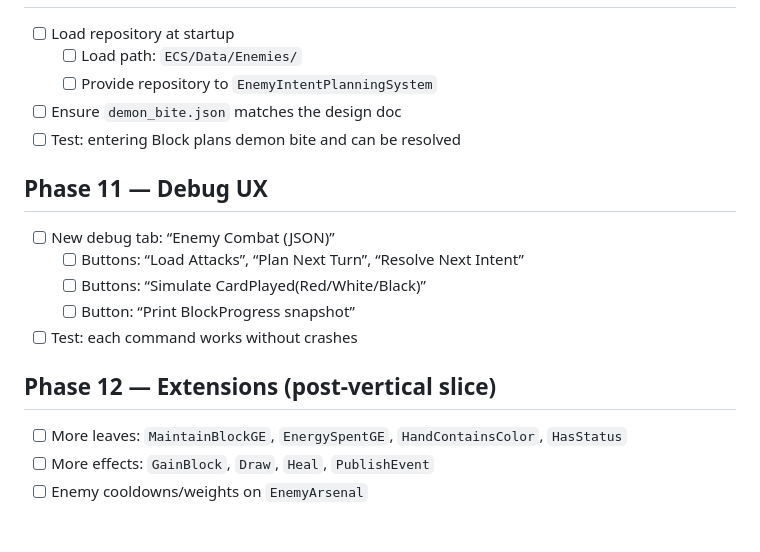
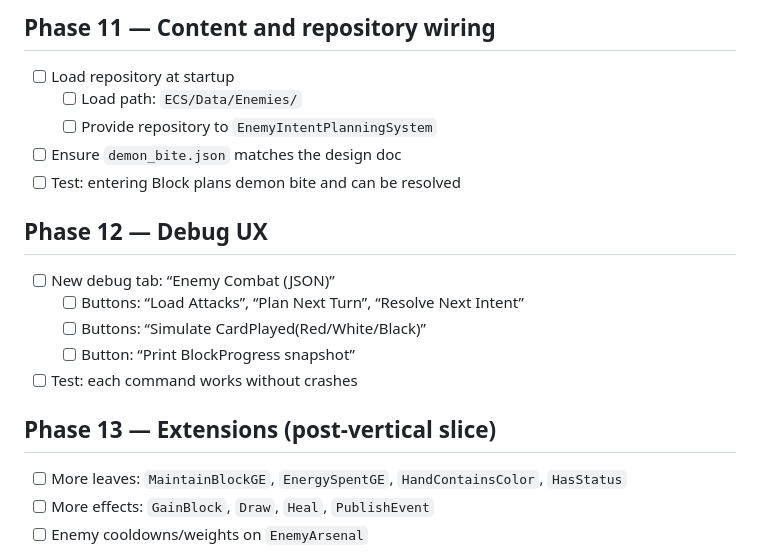
Before and after one commit to calnholt/Crusaders30XX, a Markdown page: TODO_data_driven_blocking.md, the part around the change printed below. GitHub-like rendering; blank space fills up the shorter version.

Commit message:
update todo

```diff
--- a/TODO_data_driven_blocking.md
+++ b/TODO_data_driven_blocking.md
@@ -90,17 +143,18 @@
+## Phase 11 — Content and repository wiring
 - [ ] Load repository at startup
   - [ ] Load path: `ECS/Data/Enemies/`
   - [ ] Provide repository to `EnemyIntentPlanningSystem`
 - [ ] Ensure `demon_bite.json` matches the design doc
 - [ ] Test: entering Block plans demon bite and can be resolved
 
-## Phase 11 — Debug UX
+## Phase 12 — Debug UX
 - [ ] New debug tab: “Enemy Combat (JSON)”
   - [ ] Buttons: “Load Attacks”, “Plan Next Turn”, “Resolve Next Intent”
   - [ ] Buttons: “Simulate CardPlayed(Red/White/Black)”
   - [ ] Button: “Print BlockProgress snapshot”
 - [ ] Test: each command works without crashes
 
-## Phase 12 — Extensions (post-vertical slice)
+## Phase 13 — Extensions (post-vertical slice)
 - [ ] More leaves: `MaintainBlockGE`, `EnergySpentGE`, `HandContainsColor`, `HasStatus`
 - [ ] More effects: `GainBlock`, `Draw`, `Heal`, `PublishEvent`
 - [ ] Enemy cooldowns/weights on `EnemyArsenal`
```
Also changed, not shown: other parts of TODO_data_driven_blocking.md (+58 -5 lines).
